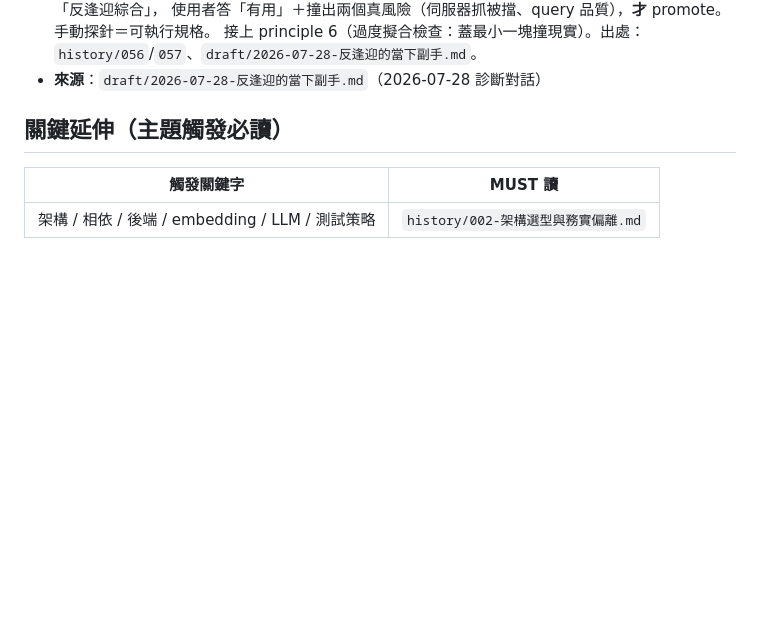
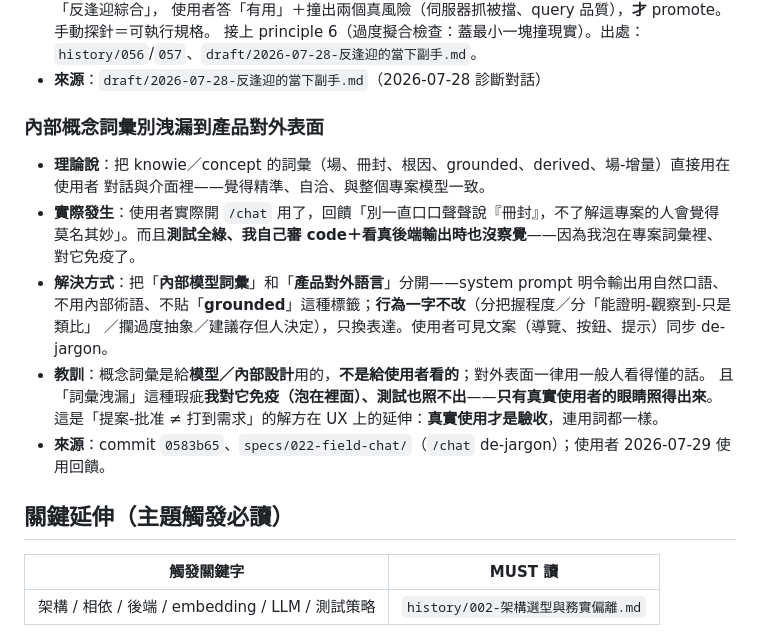
Before and after one commit to timcsy/KnowField, a Markdown page: knowledge/experience.md, the part around the change. GitHub-like rendering; blank space fills up the shorter version.

Commit message:
knowie：experience 補教訓——內部概念詞彙別洩漏到產品對外表面
使用者實際用 /chat 才照出：術語（場/冊封/根因/grounded）對不懂專案的人莫名其妙，
且測試全綠、我泡在詞彙裡對它免疫、沒察覺——只有真實使用者的眼睛照得出來。
解方：分「內部模型詞彙」與「產品對外語言」，行為不改、只換表達。
接「提案-批准 ≠ 打到需求」（真實使用才是驗收）在 UX 的延伸。

Co-Authored-By: Claude Opus 4.8 (1M context) <noreply@anthropic.com>
Claude-Session: https://claude.ai/code/session_01GUvLQ99TkXkvkjy6b9fEtG

```diff
--- a/knowledge/experience.md
+++ b/knowledge/experience.md
@@ -207,6 +207,21 @@
   接上 principle 6（過度擬合檢查：蓋最小一塊撞現實）。出處：`history/056`/`057`、`draft/2026-07-28-反逢迎的當下副手.md`。
 - **來源**：`draft/2026-07-28-反逢迎的當下副手.md`（2026-07-28 診斷對話）
 
+### 內部概念詞彙別洩漏到產品對外表面
+
+- **理論說**：把 knowie／concept 的詞彙（場、冊封、根因、grounded、derived、場-增量）直接用在使用者
+  對話與介面裡——覺得精準、自洽、與整個專案模型一致。
+- **實際發生**：使用者實際開 `/chat` 用了，回饋「別一直口口聲聲說『冊封』，不了解這專案的人會覺得
+  莫名其妙」。而且**測試全綠、我自己審 code＋看真後端輸出時也沒察覺**——因為我泡在專案詞彙裡、
+  對它免疫了。
+- **解決方式**：把「**內部模型詞彙**」和「**產品對外語言**」分開——system prompt 明令輸出用自然口語、
+  不用內部術語、不貼「**grounded**」這種標籤；**行為一字不改**（分把握程度／分「能證明-觀察到-只是類比」
+  ／攔過度抽象／建議存但人決定），只換表達。使用者可見文案（導覽、按鈕、提示）同步 de-jargon。
+- **教訓**：概念詞彙是給**模型／內部設計**用的，**不是給使用者看的**；對外表面一律用一般人看得懂的話。
+  且「詞彙洩漏」這種瑕疵**我對它免疫（泡在裡面）、測試也照不出**——**只有真實使用者的眼睛照得出來**。
+  這是「提案-批准 ≠ 打到需求」的解方在 UX 上的延伸：**真實使用才是驗收**，連用詞都一樣。
+- **來源**：commit `0583b65`、`specs/022-field-chat/`（`/chat` de-jargon）；使用者 2026-07-29 使用回饋。
+
 <!--
   範例：
 
```
